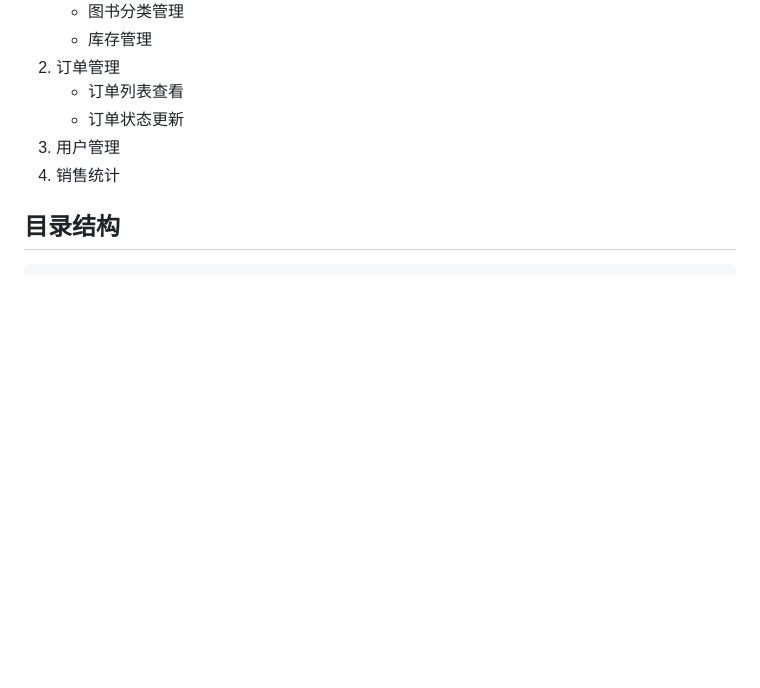
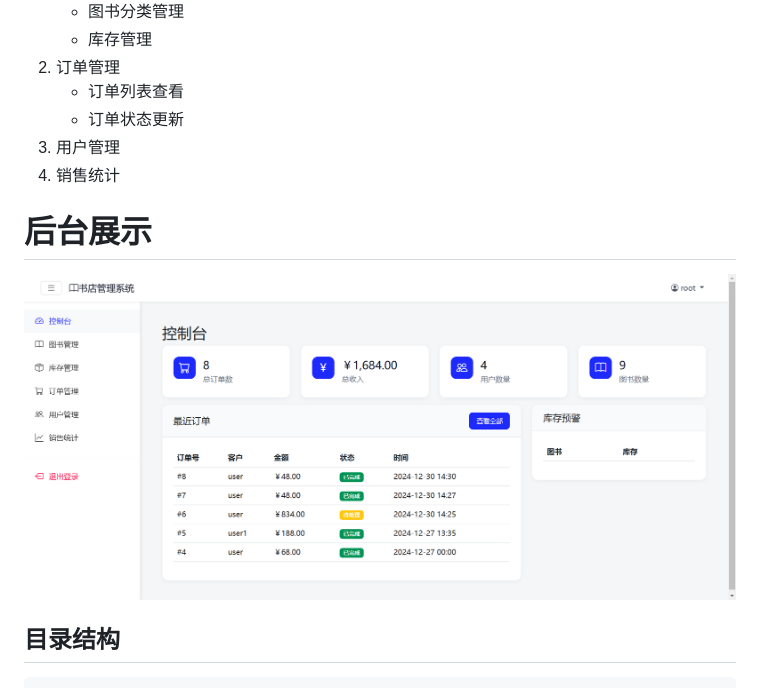
Before and after one commit to aoxing5/----, a Markdown page: readme.md, the part around the change printed below. Drawn GitHub-style; pictures changed too: image/readme/1735546315552.png (added); blank space fills up the shorter version.

Commit message:
image

```diff
--- a/readme.md
+++ b/readme.md
@@ -32,6 +37,11 @@
    - 订单状态更新
 3. 用户管理
 4. 销售统计
+
+# 后台展示
+
+   ![1735546315552](image/readme/1735546315552.png)
+
 
 ## 目录结构
 
```
Also changed, not shown: other parts of readme.md (+5 -0 lines), 1 other file.
